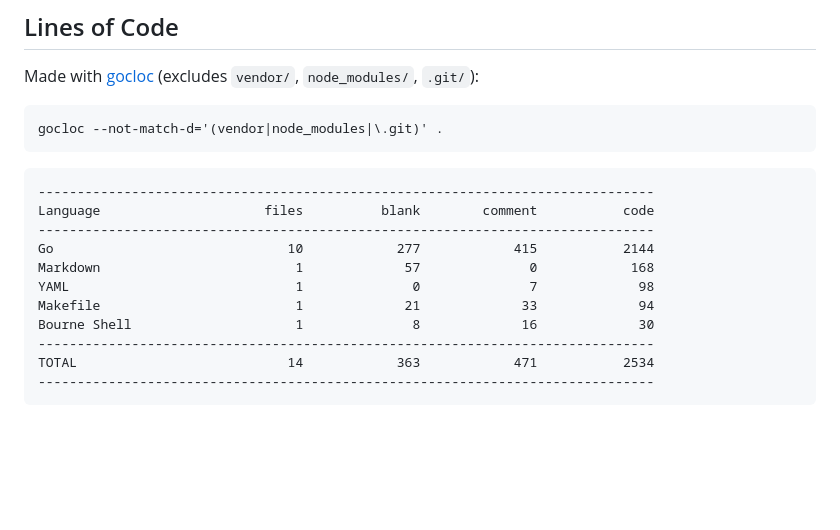
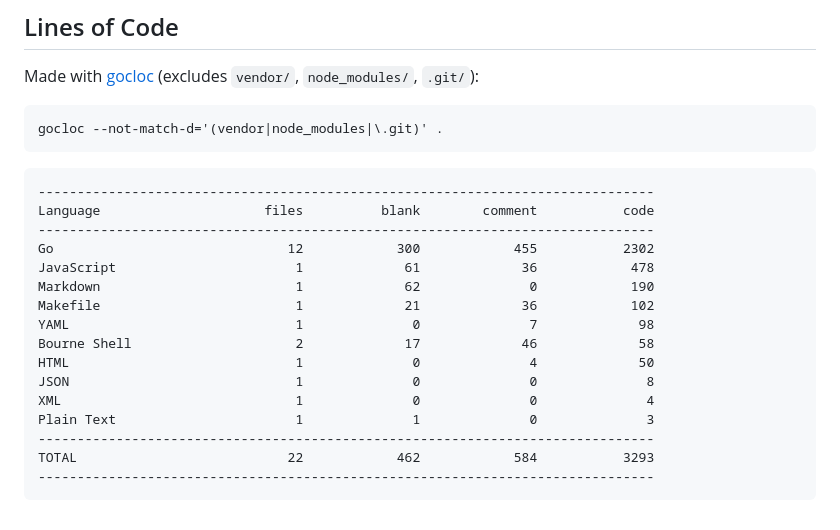
Before and after one commit to 0magnet/plot-go, a Markdown page: README.md, the part around the change. GitHub-like rendering; blank space fills up the shorter version.

Commit message:
docs: README Lines of Code table is current

````diff
--- a/README.md
+++ b/README.md
@@ -236,12 +236,17 @@ gocloc --not-match-d='(vendor|node_modules|\.git)' .
 -------------------------------------------------------------------------------
 Language                     files          blank        comment           code
 -------------------------------------------------------------------------------
-Go                              10            277            415           2144
-Markdown                         1             57              0            168
+Go                              12            300            455           2302
+JavaScript                       1             61             36            478
+Markdown                         1             62              0            190
+Makefile                         1             21             36            102
 YAML                             1              0              7             98
-Makefile                         1             21             33             94
-Bourne Shell                     1              8             16             30
+Bourne Shell                     2             17             46             58
+HTML                             1              0              4             50
+JSON                             1              0              0              8
+XML                              1              0              0              4
+Plain Text                       1              1              0              3
 -------------------------------------------------------------------------------
-TOTAL                           14            363            471           2534
+TOTAL                           22            462            584           3293
 -------------------------------------------------------------------------------
 ```
````
